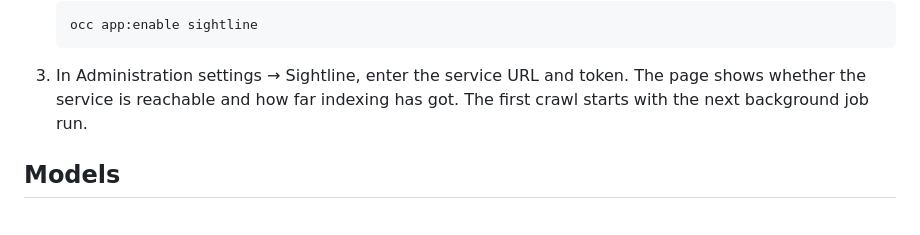
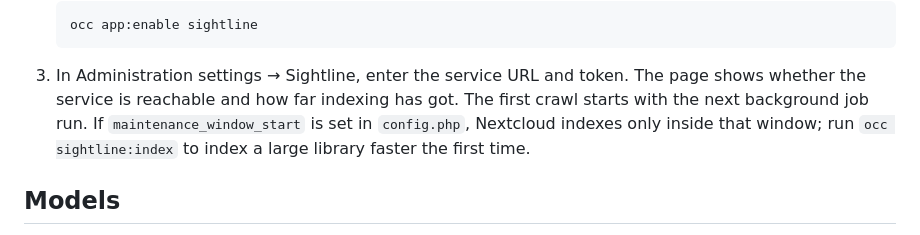
Before and after one commit to michaljonik/nextcloud-sightline, a Markdown page: README.md, the part around the change. Drawn GitHub-style.

```diff
--- a/README.md
+++ b/README.md
@@ -75,7 +75,9 @@ can already open. [docs/architecture.md](docs/architecture.md) explains the desi
 
 3. In Administration settings → Sightline, enter the service URL and token. The page shows
    whether the service is reachable and how far indexing has got. The first crawl starts with
-   the next background job run.
+   the next background job run. If `maintenance_window_start` is set in `config.php`,
+   Nextcloud indexes only inside that window; run `occ sightline:index` to index a large
+   library faster the first time.
 
 ## Models
 
```
Also changed, not shown: docs/architecture.md (+12 -1 lines), docs/measurements/2026-10-28-production-n305.md (added, +82 -0 lines).
